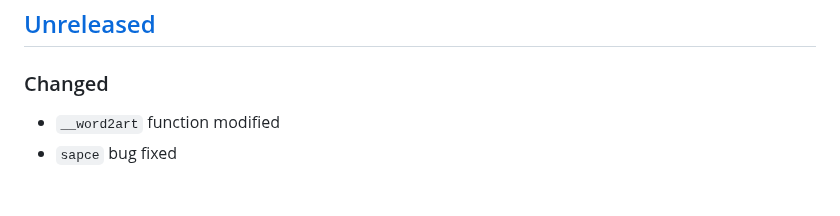
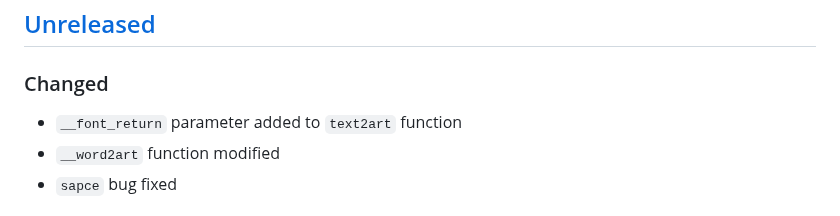
Before and after one commit to sepandhaghighi/art, a Markdown page: CHANGELOG.md, the part around the change. GitHub-like rendering.

Commit message:
log : changes logged.

```diff
--- a/CHANGELOG.md
+++ b/CHANGELOG.md
@@ -6,6 +6,7 @@ and this project adheres to [Semantic Versioning](http://semver.org/spec/v2.0.0.
 
 ## [Unreleased]
 ### Changed
+- `__font_return` parameter added to `text2art` function
 - `__word2art` function modified
 - `sapce` bug fixed
 ## [6.0] - 2023-06-14
```
